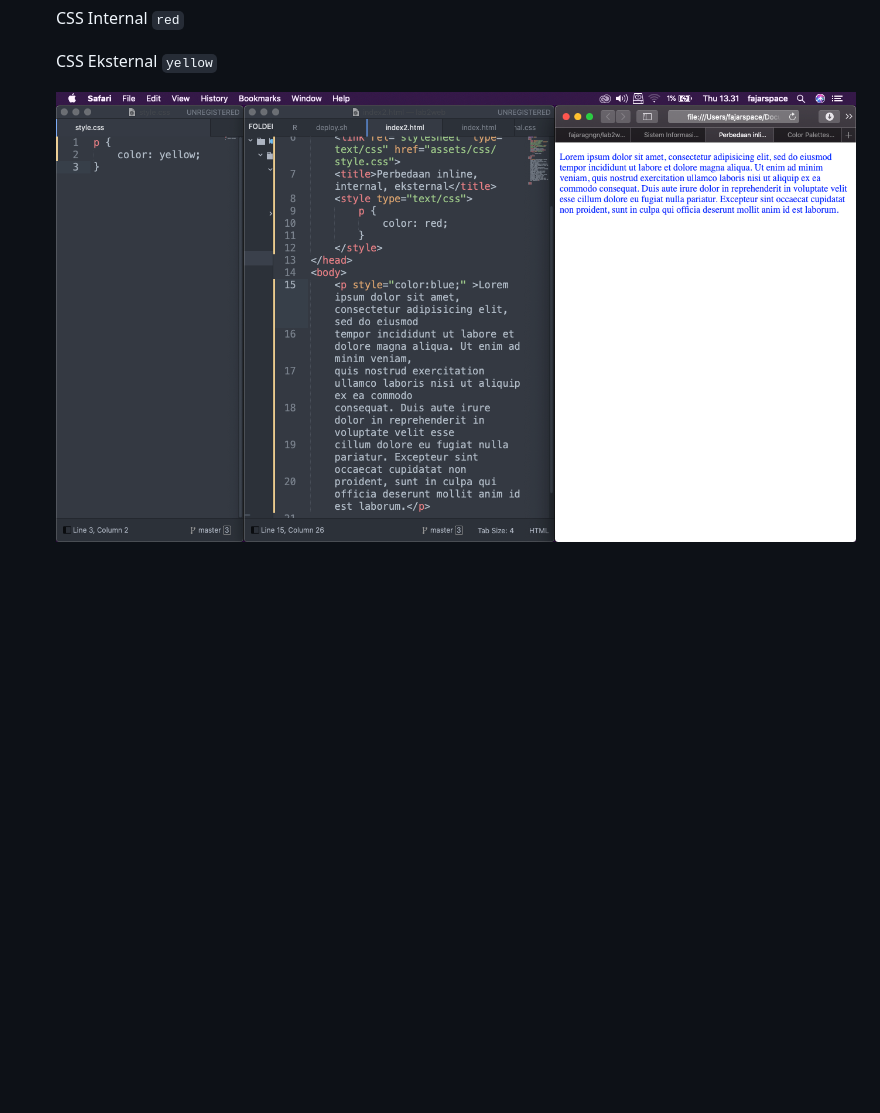
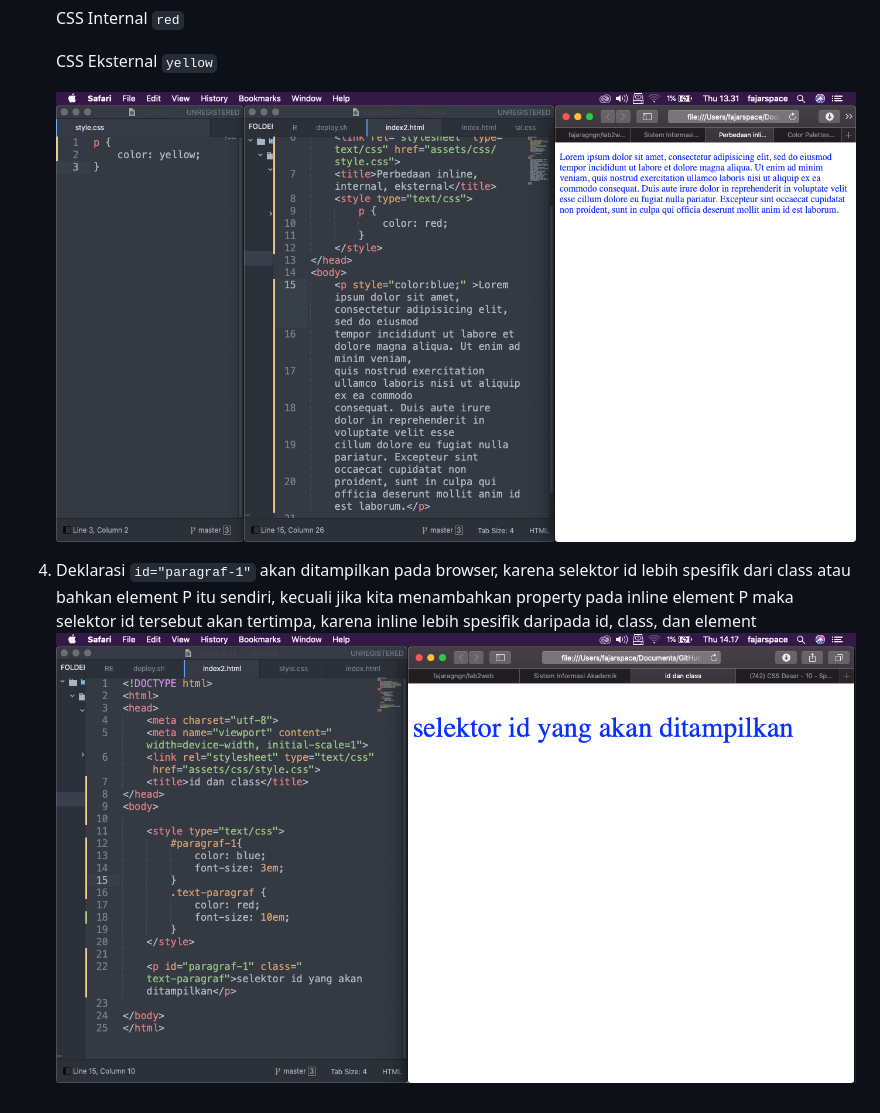
Before and after one commit to fajaragngn/lab2web, a Markdown page: README.md, the part around the change. GitHub-like rendering; pictures changed too: assets/img/praktikum/4.png (added); blank space fills up the shorter version.

```diff
--- a/README.md
+++ b/README.md
@@ -78,4 +78,7 @@ Kemudian simpan kembali dan refresh browser untuk melihat perubahannya
 
 	CSS Eksternal `yellow`
 
-	![img5-1!](assets/img/praktikum/3.png)
+	![img3!](assets/img/praktikum/3.png)
+
+4. Deklarasi `id="paragraf-1"` akan ditampilkan pada browser, karena selektor id lebih spesifik dari class atau bahkan element P itu sendiri, kecuali jika kita menambahkan property pada inline element P maka selektor id tersebut akan tertimpa, karena inline lebih spesifik daripada id, class, dan element
+![img4!](assets/img/praktikum/4.png)
```
Also changed, not shown: 2 other files.
